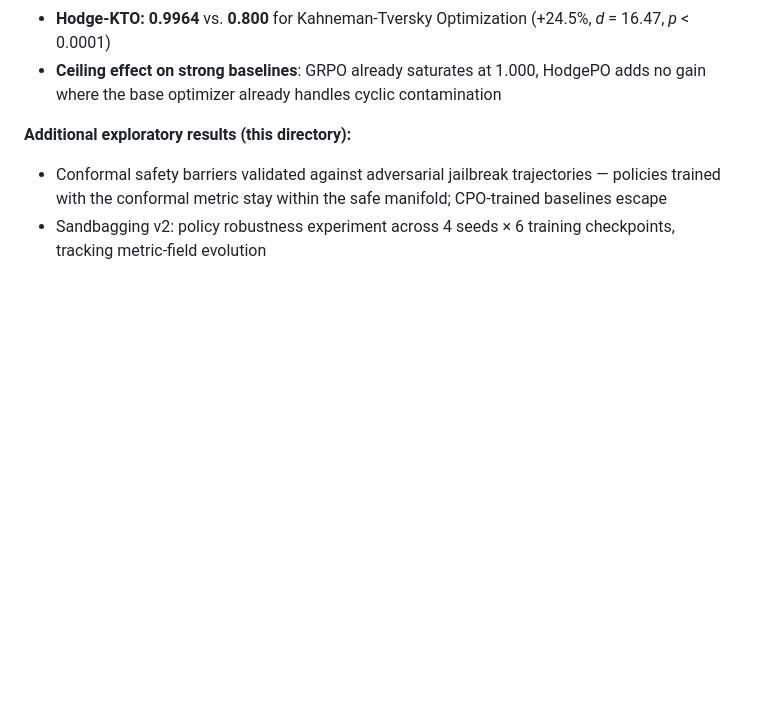
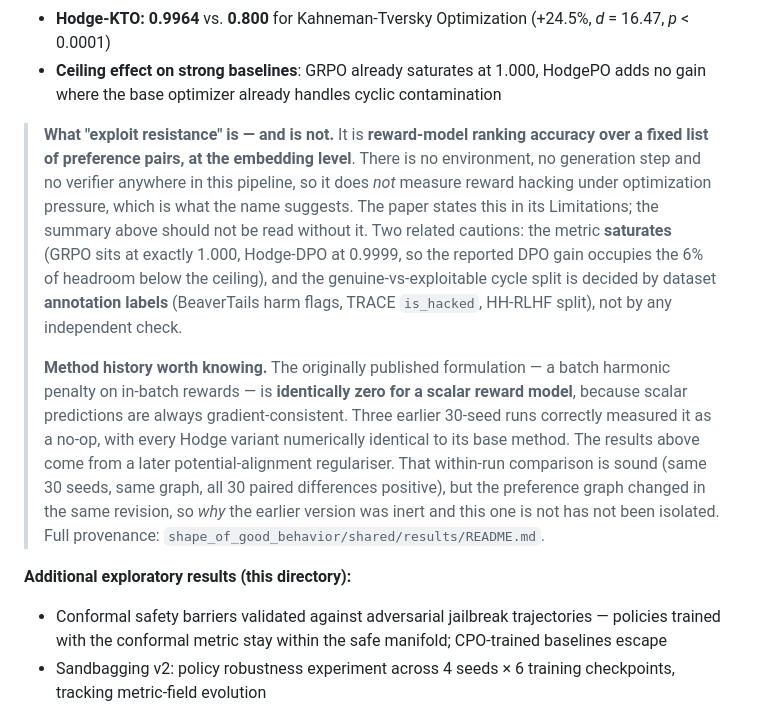
Before and after one commit to oasis-main/alignment_research, a Markdown page: README.md, the part around the change. Drawn GitHub-style; blank space fills up the shorter version.

```diff
--- a/README.md
+++ b/README.md
@@ -25,6 +25,25 @@ that makes dangerous policy regions geometrically unreachable rather than merely
   *p* < 0.0001)
 - **Ceiling effect on strong baselines**: GRPO already saturates at 1.000, HodgePO adds no gain
   where the base optimizer already handles cyclic contamination
+
+> **What "exploit resistance" is — and is not.** It is **reward-model ranking accuracy over a
+> fixed list of preference pairs, at the embedding level**. There is no environment, no
+> generation step and no verifier anywhere in this pipeline, so it does *not* measure reward
+> hacking under optimization pressure, which is what the name suggests. The paper states this in
+> its Limitations; the summary above should not be read without it. Two related cautions: the
+> metric **saturates** (GRPO sits at exactly 1.000, Hodge-DPO at 0.9999, so the reported DPO gain
+> occupies the 6% of headroom below the ceiling), and the genuine-vs-exploitable cycle split is
+> decided by dataset **annotation labels** (BeaverTails harm flags, TRACE `is_hacked`, HH-RLHF
+> split), not by any independent check.
+>
+> **Method history worth knowing.** The originally published formulation — a batch harmonic
+> penalty on in-batch rewards — is **identically zero for a scalar reward model**, because scalar
+> predictions are always gradient-consistent. Three earlier 30-seed runs correctly measured it as
+> a no-op, with every Hodge variant numerically identical to its base method. The results above
+> come from a later potential-alignment regulariser. That within-run comparison is sound (same 30
+> seeds, same graph, all 30 paired differences positive), but the preference graph changed in the
+> same revision, so *why* the earlier version was inert and this one is not has not been isolated.
+> Full provenance: `shape_of_good_behavior/shared/results/README.md`.
 
 **Additional exploratory results (this directory):**
 - Conformal safety barriers validated against adversarial jailbreak trajectories — policies
```
Also changed, not shown: hodge_preference_geometry/paper/README.md (added, +65 -0 lines).
